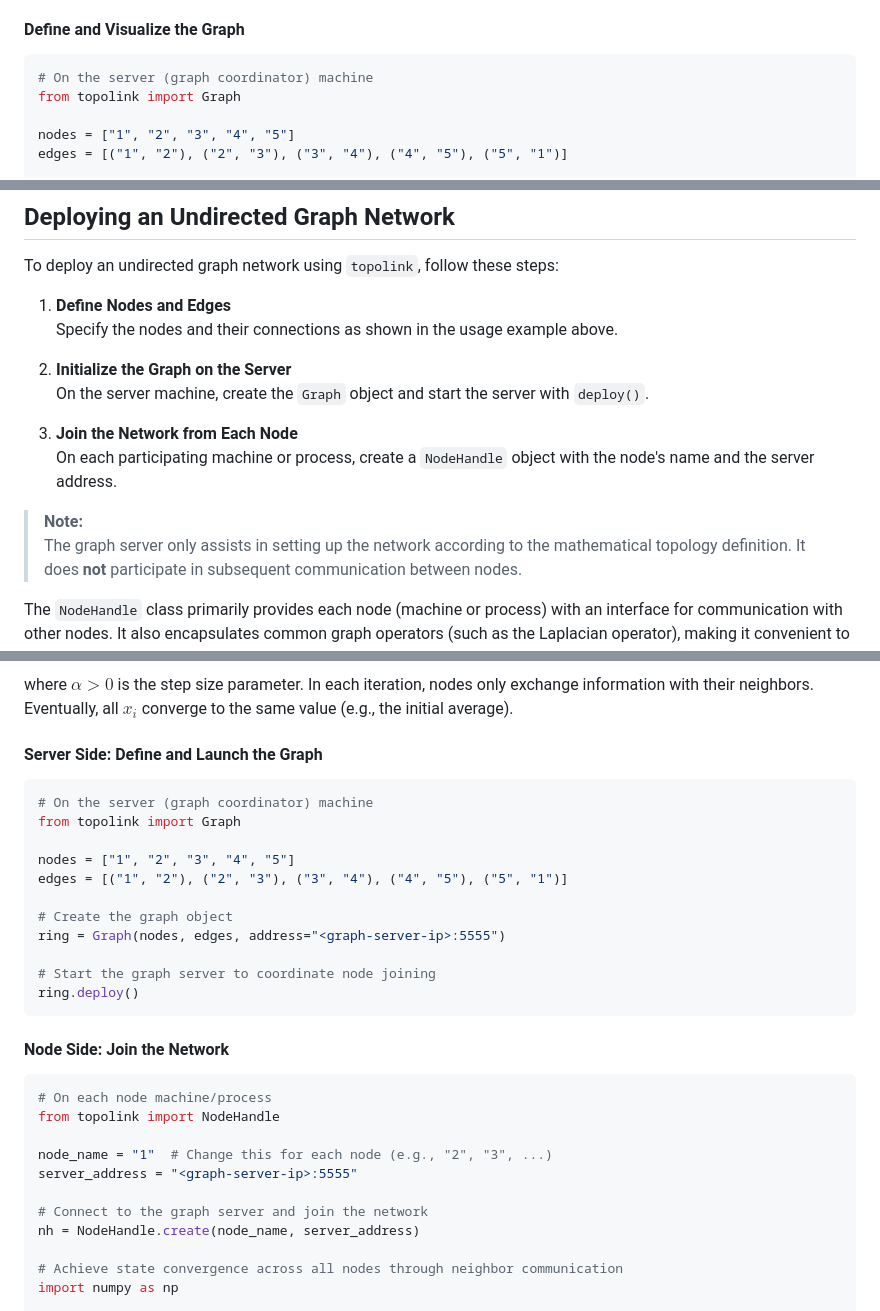
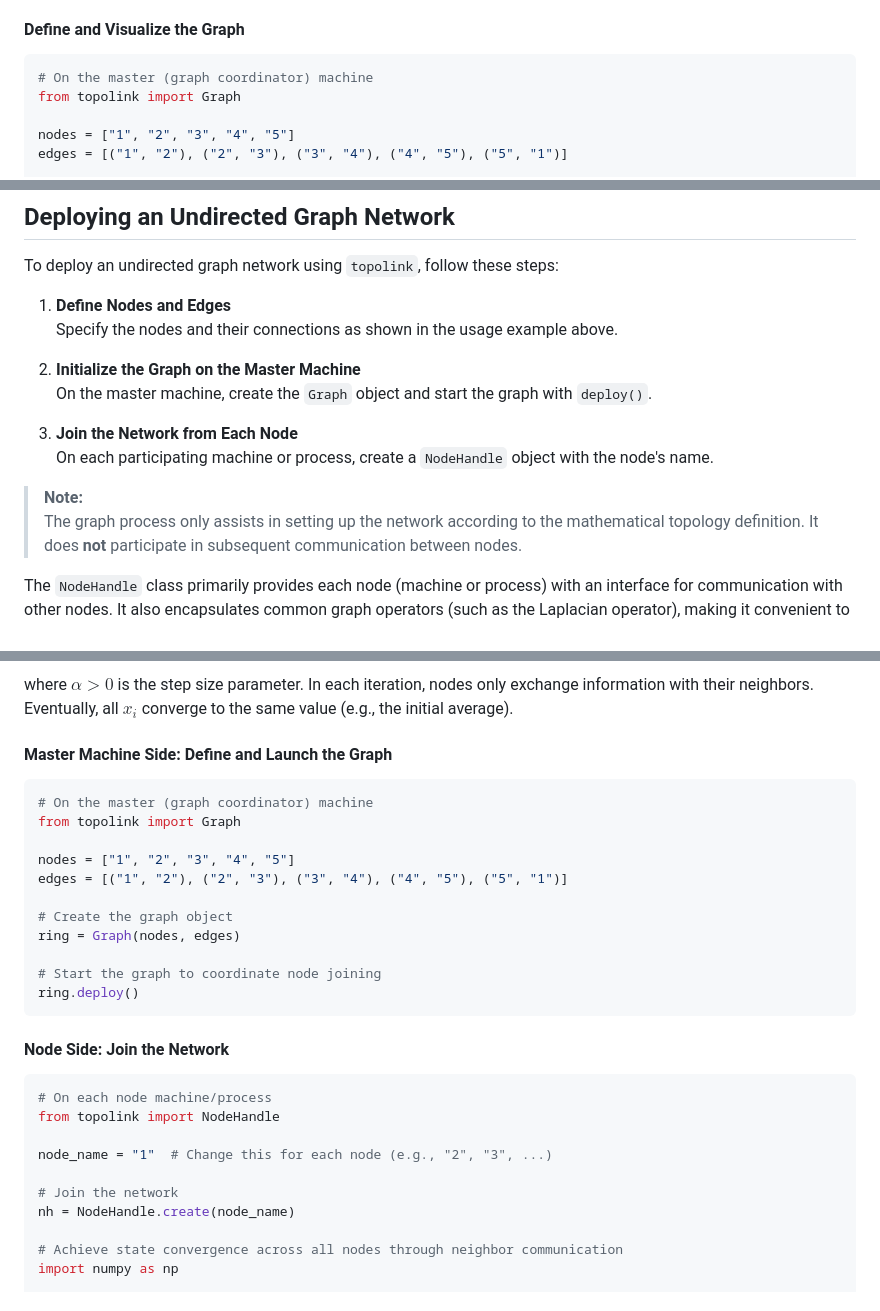
Before and after one commit to rui-huang-opt/topolink, a Markdown page: README.md, 3 parts joined by grey strips. Rendered like a GitHub page.

Commit message:
修改README里对应旧代码的部分。

````diff
--- a/README.md
+++ b/README.md
@@ -39,7 +39,7 @@ An **undirected graph** represents pairwise connections between objects without
 #### **Define and Visualize the Graph**
 
 ```python
-# On the server (graph coordinator) machine
+# On the master (graph coordinator) machine
 from topolink import Graph
 
 nodes = ["1", "2", "3", "4", "5"]
@@ -67,14 +67,14 @@ To deploy an undirected graph network using `topolink`, follow these steps:
 1. **Define Nodes and Edges**
    Specify the nodes and their connections as shown in the usage example above.
 
-2. **Initialize the Graph on the Server**
-   On the server machine, create the `Graph` object and start the server with `deploy()`.
+2. **Initialize the Graph on the Master Machine**
+   On the master machine, create the `Graph` object and start the graph with `deploy()`.
 
 3. **Join the Network from Each Node**
-   On each participating machine or process, create a `NodeHandle` object with the node's name and the server address.
+   On each participating machine or process, create a `NodeHandle` object with the node's name.
 
 > **Note:**
-> The graph server only assists in setting up the network according to the mathematical topology definition.
+> The graph process only assists in setting up the network according to the mathematical topology definition.
 It does **not** participate in subsequent communication between nodes.
 
 The `NodeHandle` class primarily provides each node (machine or process) with an interface for communication with other nodes.
@@ -103,19 +103,19 @@ $$
 
 where $\alpha > 0$ is the step size parameter. In each iteration, nodes only exchange information with their neighbors. Eventually, all $x_i$ converge to the same value (e.g., the initial average).
 
-#### **Server Side: Define and Launch the Graph**
+#### **Master Machine Side: Define and Launch the Graph**
 
 ```python
-# On the server (graph coordinator) machine
+# On the master (graph coordinator) machine
 from topolink import Graph
 
 nodes = ["1", "2", "3", "4", "5"]
 edges = [("1", "2"), ("2", "3"), ("3", "4"), ("4", "5"), ("5", "1")]
 
 # Create the graph object
-ring = Graph(nodes, edges, address="<graph-server-ip>:5555")
+ring = Graph(nodes, edges)
 
-# Start the graph server to coordinate node joining
+# Start the graph to coordinate node joining
 ring.deploy()
 ```
 
@@ -126,10 +126,9 @@ ring.deploy()
 from topolink import NodeHandle
 
 node_name = "1"  # Change this for each node (e.g., "2", "3", ...)
-server_address = "<graph-server-ip>:5555"
 
-# Connect to the graph server and join the network
-nh = NodeHandle.create(node_name, server_address)
+# Join the network
+nh = NodeHandle.create(node_name)
 
 # Achieve state convergence across all nodes through neighbor communication
 import numpy as np
````
